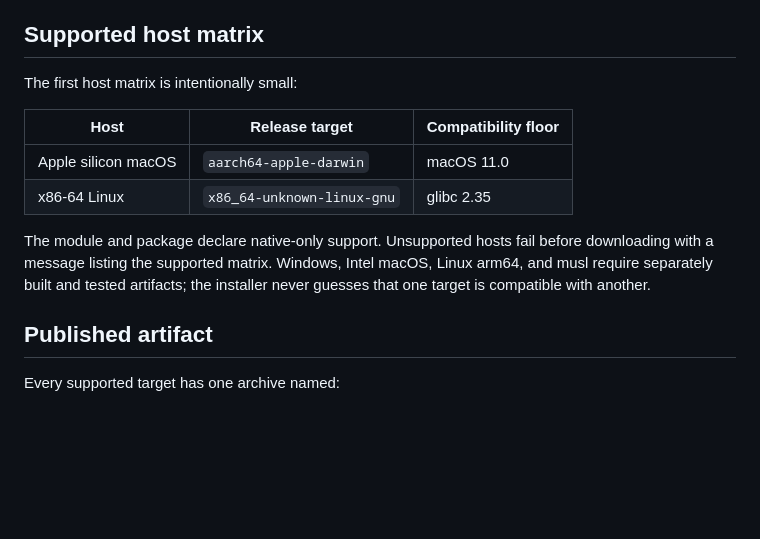
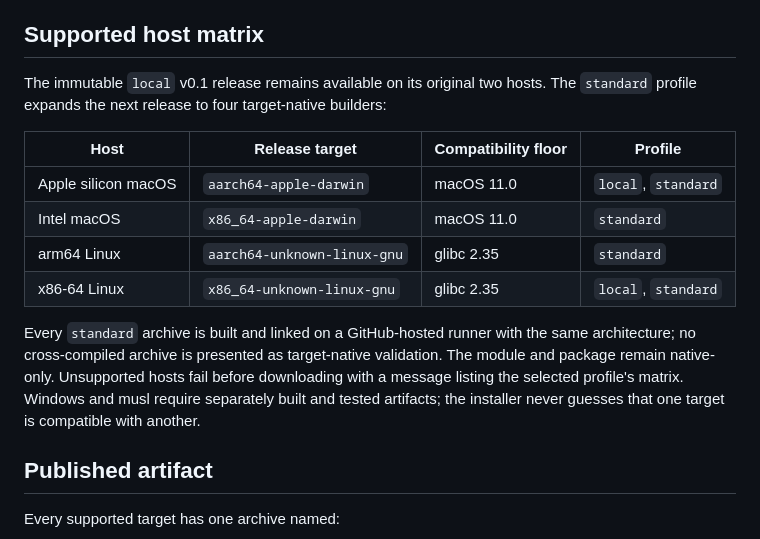
Before and after one commit to Eric-Song-Nop/opendal-mbt, a Markdown page: docs/design/native-distribution.md, the part around the change. Drawn GitHub-style; blank space fills up the shorter version.

Commit message:
docs: define the expanded standard host matrix

```diff
--- a/docs/design/native-distribution.md
+++ b/docs/design/native-distribution.md
@@ -61,18 +61,23 @@ install the S3 HTTP transport.
 
 ## Supported host matrix
 
-The first host matrix is intentionally small:
+The immutable `local` v0.1 release remains available on its original two
+hosts. The `standard` profile expands the next release to four target-native
+builders:
 
-| Host | Release target | Compatibility floor |
-| --- | --- | --- |
-| Apple silicon macOS | `aarch64-apple-darwin` | macOS 11.0 |
-| x86-64 Linux | `x86_64-unknown-linux-gnu` | glibc 2.35 |
+| Host | Release target | Compatibility floor | Profile |
+| --- | --- | --- | --- |
+| Apple silicon macOS | `aarch64-apple-darwin` | macOS 11.0 | `local`, `standard` |
+| Intel macOS | `x86_64-apple-darwin` | macOS 11.0 | `standard` |
+| arm64 Linux | `aarch64-unknown-linux-gnu` | glibc 2.35 | `standard` |
+| x86-64 Linux | `x86_64-unknown-linux-gnu` | glibc 2.35 | `local`, `standard` |
 
-The module and package declare native-only support. Unsupported hosts fail
-before downloading with a message listing the supported matrix. Windows,
-Intel macOS, Linux arm64, and musl require separately built and tested
-artifacts; the installer never guesses that one target is compatible with
-another.
+Every `standard` archive is built and linked on a GitHub-hosted runner with
+the same architecture; no cross-compiled archive is presented as target-native
+validation. The module and package remain native-only. Unsupported hosts fail
+before downloading with a message listing the selected profile's matrix.
+Windows and musl require separately built and tested artifacts; the installer
+never guesses that one target is compatible with another.
 
 ## Published artifact
 
```
Also changed, not shown: docs/roadmap.md (+4 -3 lines).
